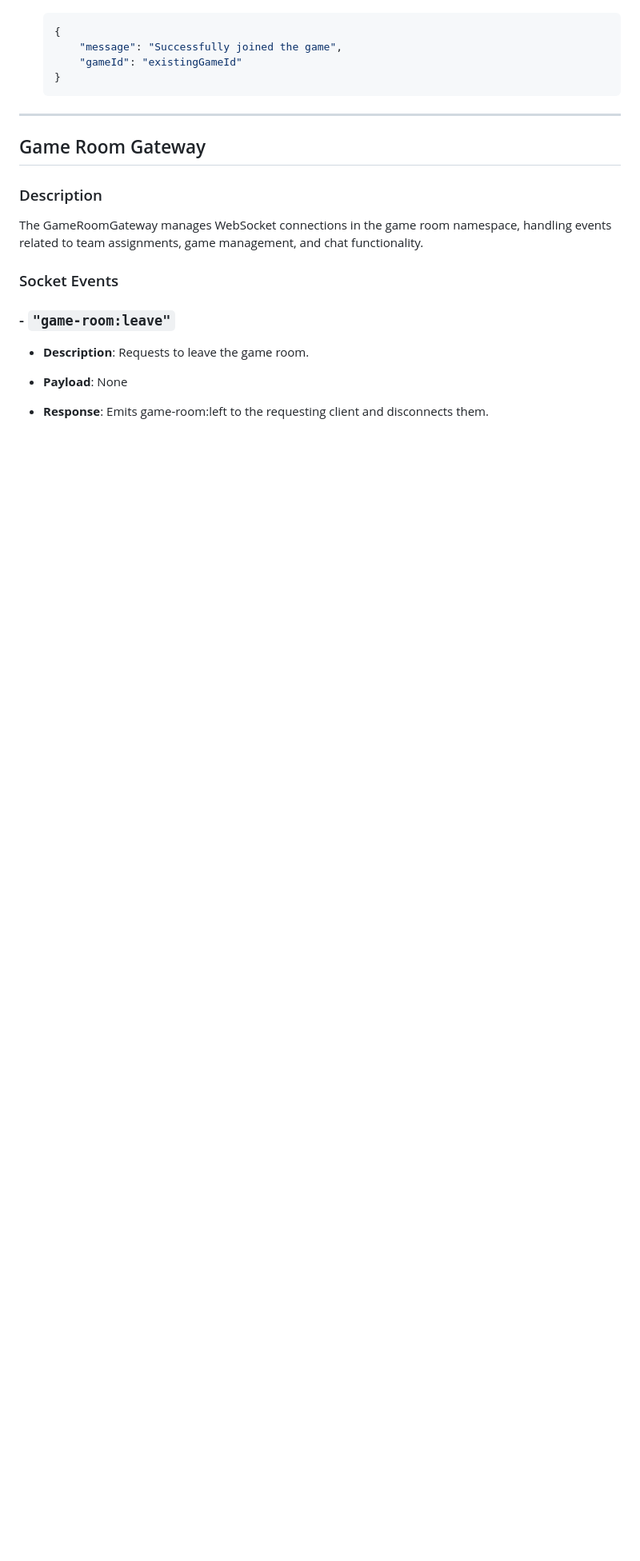
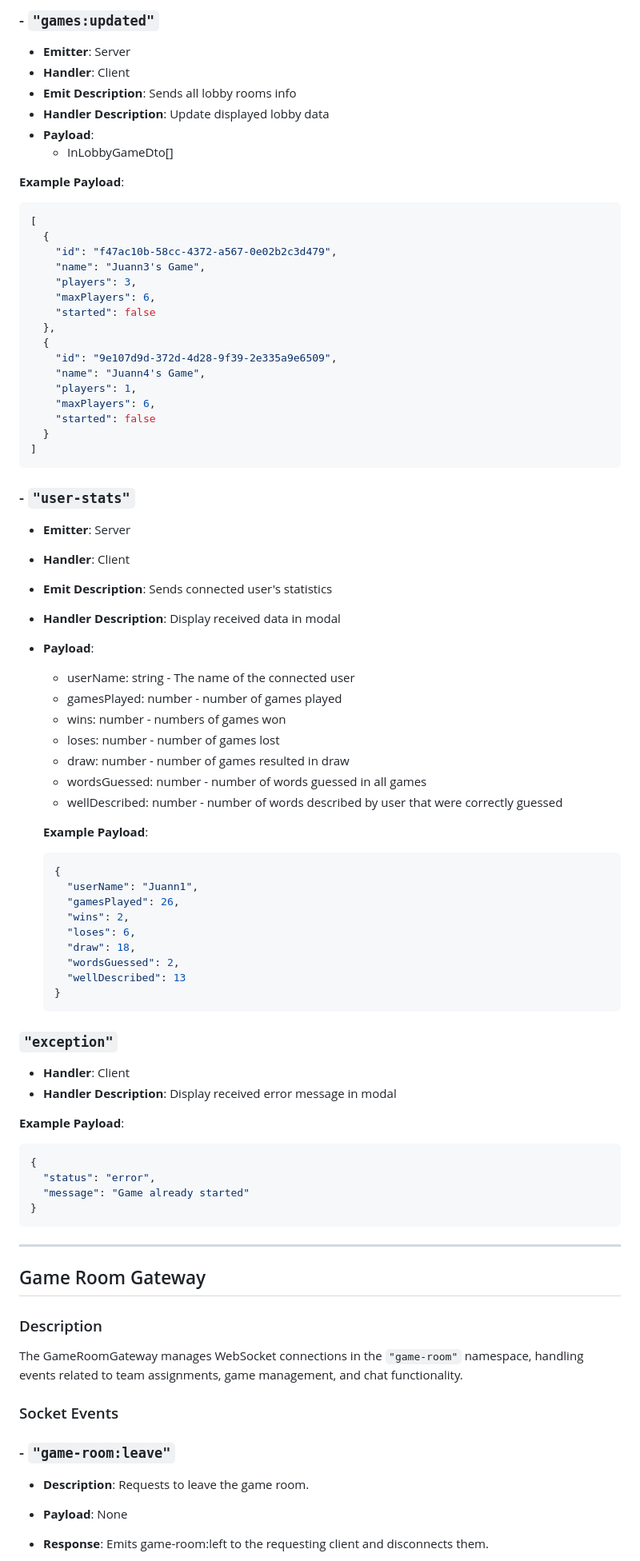
Before and after one commit to Pawbag123/Alias-Game, a Markdown page: documentation/APIs/socket-events.md, the part around one of its changes. Shown at 80% size. Drawn GitHub-style; blank space fills up the shorter version.

Commit message:
updated lobby socket docs

````diff
--- a/documentation/APIs/socket-events.md
+++ b/documentation/APIs/socket-events.md
@@ -119,16 +165,84 @@ The LobbyGateway handles WebSocket connections in the lobby namespace, managing
+### - `"games:updated"`
+
+- **Emitter**: Server
+- **Handler**: Client
+- **Emit Description**: Sends all lobby rooms info
+- **Handler Description**: Update displayed lobby data
+- **Payload**:
+  - InLobbyGameDto[]
+
+**Example Payload**:
+
+```json
+[
+  {
+    "id": "f47ac10b-58cc-4372-a567-0e02b2c3d479",
+    "name": "Juann3's Game",
+    "players": 3,
+    "maxPlayers": 6,
+    "started": false
+  },
+  {
+    "id": "9e107d9d-372d-4d28-9f39-2e335a9e6509",
+    "name": "Juann4's Game",
+    "players": 1,
+    "maxPlayers": 6,
+    "started": false
+  }
+]
+```
+
+### - `"user-stats"`
+
+- **Emitter**: Server
+- **Handler**: Client
+- **Emit Description**: Sends connected user's statistics
+- **Handler Description**: Display received data in modal
+- **Payload**:
+
+  - userName: string - The name of the connected user
+  - gamesPlayed: number - number of games played
+  - wins: number - numbers of games won
+  - loses: number - number of games lost
+  - draw: number - number of games resulted in draw
+  - wordsGuessed: number - number of words guessed in all games
+  - wellDescribed: number - number of words described by user that were correctly guessed
+
+  **Example Payload**:
+
   ```json
   {
-      "message": "Successfully joined the game",
-      "gameId": "existingGameId"
+    "userName": "Juann1",
+    "gamesPlayed": 26,
+    "wins": 2,
+    "loses": 6,
+    "draw": 18,
+    "wordsGuessed": 2,
+    "wellDescribed": 13
   }
   ```
+
+### `"exception"`
+
+- **Handler**: Client
+- **Handler Description**: Display received error message in modal
+
+**Example Payload**:
+
+```json
+{
+  "status": "error",
+  "message": "Game already started"
+}
+```
 
 ---
 
 ## Game Room Gateway
 
 ### Description
-The GameRoomGateway manages WebSocket connections in the game room namespace, handling events related to team assignments, game management, and chat functionality.
+
+The GameRoomGateway manages WebSocket connections in the `"game-room"` namespace, handling events related to team assignments, game management, and chat functionality.
 
 ### Socket Events
 
````
Also changed, not shown: other parts of documentation/APIs/socket-events.md (+126 -91 lines).
